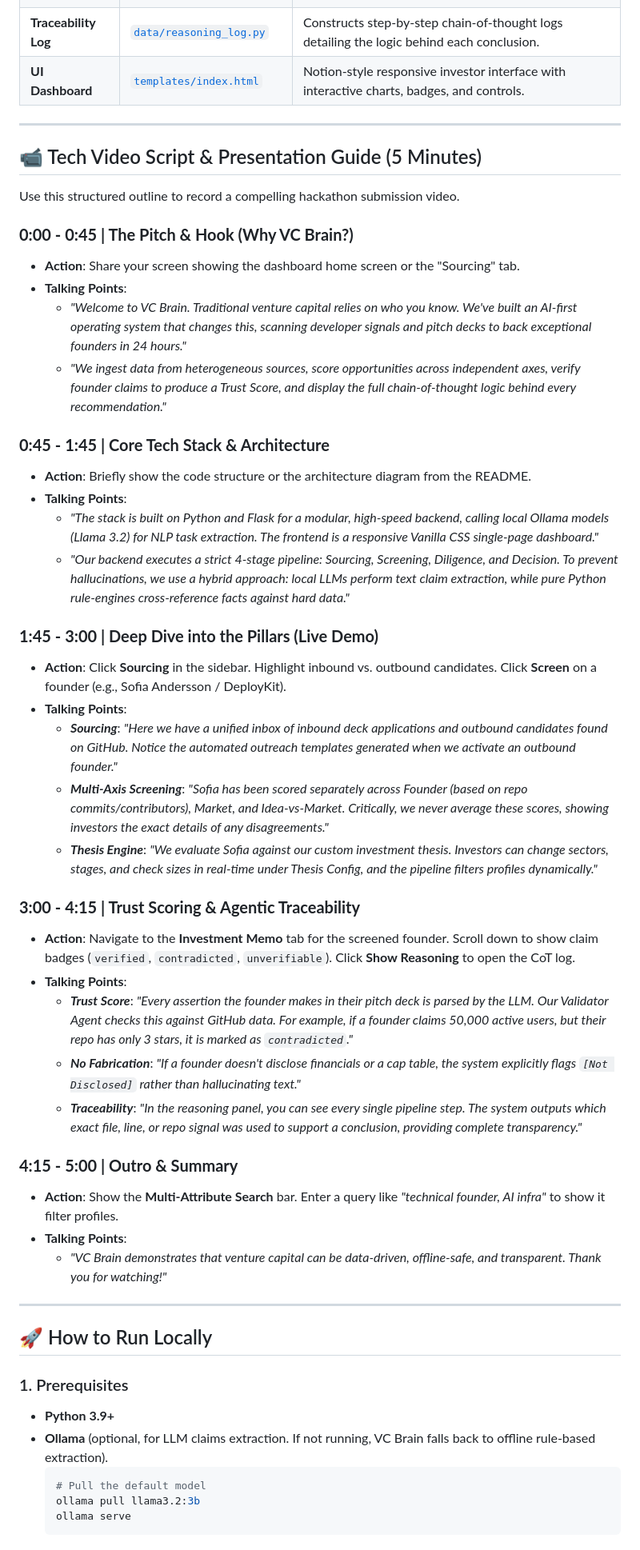
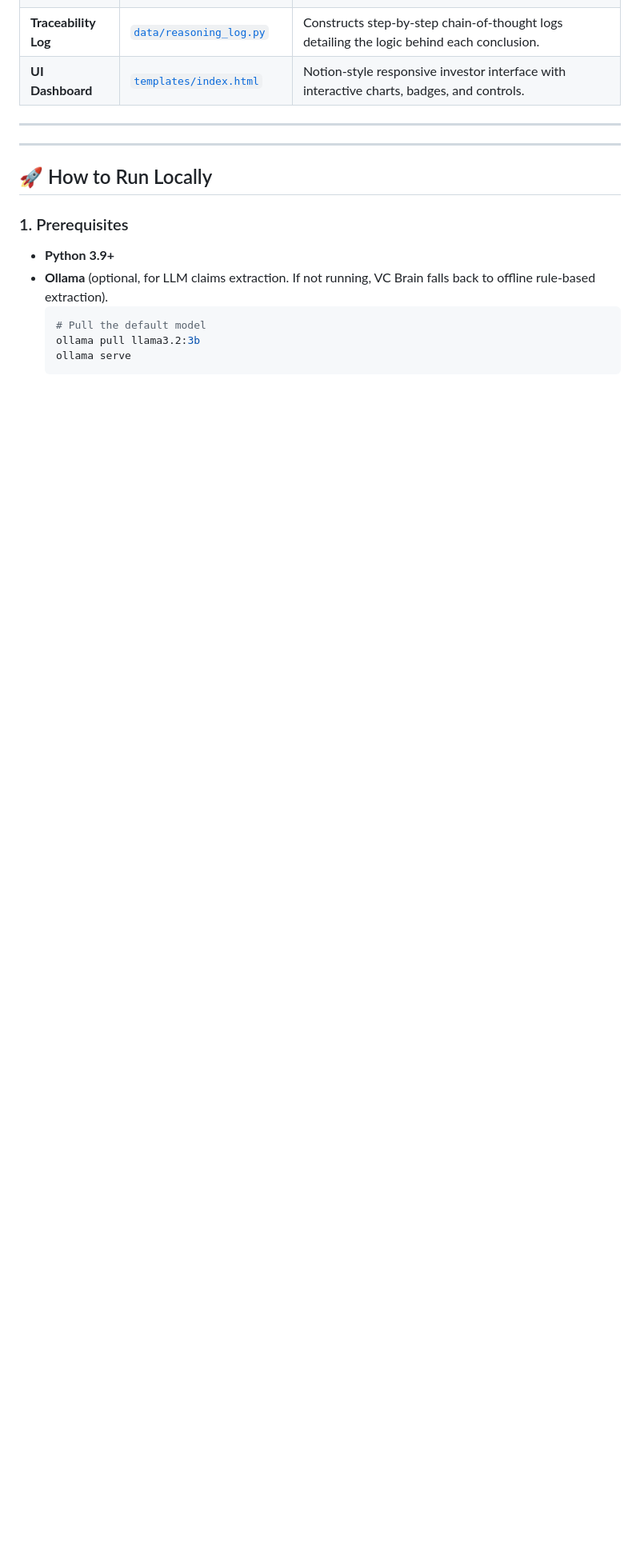
Before and after one commit to zohaib-7035/startup-Investement-planner-, a Markdown page: README.md, the part around one of its changes. Shown at 80% size. Rendered like a GitHub page; blank space fills up the shorter version.

```diff
--- a/README.md
+++ b/README.md
@@ -77,41 +77,6 @@ VC Brain is built on a structured, three-layered architecture (Memory, Intellige
 
 ---
 
-## 📹 Tech Video Script & Presentation Guide (5 Minutes)
-
-Use this structured outline to record a compelling hackathon submission video.
-
-### **0:00 - 0:45 | The Pitch & Hook (Why VC Brain?)**
-- **Action**: Share your screen showing the dashboard home screen or the "Sourcing" tab.
-- **Talking Points**:
-  - *"Welcome to VC Brain. Traditional venture capital relies on who you know. We've built an AI-first operating system that changes this, scanning developer signals and pitch decks to back exceptional founders in 24 hours."*
-  - *"We ingest data from heterogeneous sources, score opportunities across independent axes, verify founder claims to produce a Trust Score, and display the full chain-of-thought logic behind every recommendation."*
-
-### **0:45 - 1:45 | Core Tech Stack & Architecture**
-- **Action**: Briefly show the code structure or the architecture diagram from the README.
-- **Talking Points**:
-  - *"The stack is built on Python and Flask for a modular, high-speed backend, calling local Ollama models (Llama 3.2) for NLP task extraction. The frontend is a responsive Vanilla CSS single-page dashboard."*
-  - *"Our backend executes a strict 4-stage pipeline: Sourcing, Screening, Diligence, and Decision. To prevent hallucinations, we use a hybrid approach: local LLMs perform text claim extraction, while pure Python rule-engines cross-reference facts against hard data."*
-
-### **1:45 - 3:00 | Deep Dive into the Pillars (Live Demo)**
-- **Action**: Click **Sourcing** in the sidebar. Highlight inbound vs. outbound candidates. Click **Screen** on a founder (e.g., Sofia Andersson / DeployKit).
-- **Talking Points**:
-  - ***Sourcing***: *"Here we have a unified inbox of inbound deck applications and outbound candidates found on GitHub. Notice the automated outreach templates generated when we activate an outbound founder."*
-  - ***Multi-Axis Screening***: *"Sofia has been scored separately across Founder (based on repo commits/contributors), Market, and Idea-vs-Market. Critically, we never average these scores, showing investors the exact details of any disagreements."*
-  - ***Thesis Engine***: *"We evaluate Sofia against our custom investment thesis. Investors can change sectors, stages, and check sizes in real-time under Thesis Config, and the pipeline filters profiles dynamically."*
-
-### **3:00 - 4:15 | Trust Scoring & Agentic Traceability**
-- **Action**: Navigate to the **Investment Memo** tab for the screened founder. Scroll down to show claim badges (`verified`, `contradicted`, `unverifiable`). Click **Show Reasoning** to open the CoT log.
-- **Talking Points**:
-  - ***Trust Score***: *"Every assertion the founder makes in their pitch deck is parsed by the LLM. Our Validator Agent checks this against GitHub data. For example, if a founder claims 50,000 active users, but their repo has only 3 stars, it is marked as `contradicted`."*
-  - ***No Fabrication***: *"If a founder doesn't disclose financials or a cap table, the system explicitly flags `[Not Disclosed]` rather than hallucinating text."*
-  - ***Traceability***: *"In the reasoning panel, you can see every single pipeline step. The system outputs which exact file, line, or repo signal was used to support a conclusion, providing complete transparency."*
-
-### **4:15 - 5:00 | Outro & Summary**
-- **Action**: Show the **Multi-Attribute Search** bar. Enter a query like *"technical founder, AI infra"* to show it filter profiles.
-- **Talking Points**:
-  - *"VC Brain demonstrates that venture capital can be data-driven, offline-safe, and transparent. Thank you for watching!"*
-
 ---
 
 ## 🚀 How to Run Locally
```
Also changed, not shown: other parts of README.md (+0 -9 lines).
